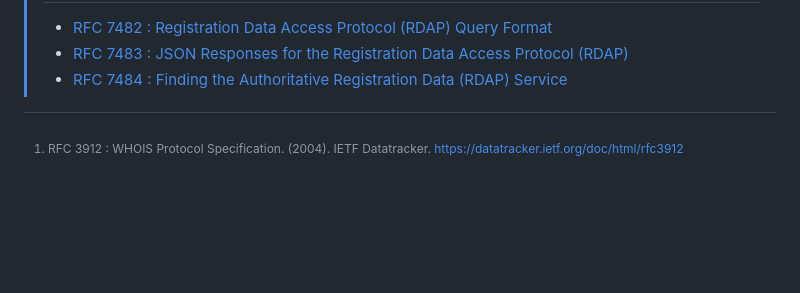
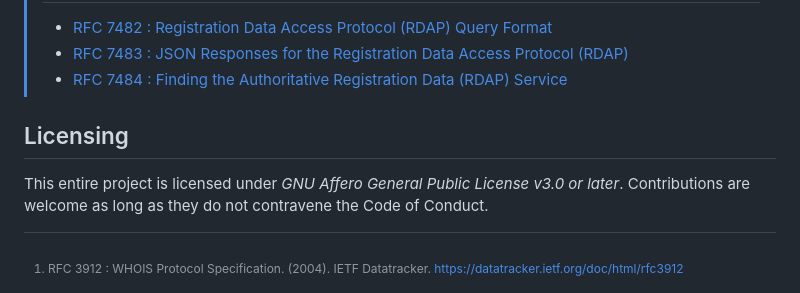
Before and after one commit to maelgangloff/domain-watchdog, a Markdown page: README.md, the part around the change. GitHub-like rendering; blank space fills up the shorter version.

Commit message:
docs: update README.md

```diff
--- a/README.md
+++ b/README.md
@@ -72,6 +72,10 @@ on [How to deploy a Symfony application](https://symfony.com/doc/current/deploym
 > - [RFC 7483 : JSON Responses for the Registration Data Access Protocol (RDAP)](https://datatracker.ietf.org/doc/html/rfc7483)
 > - [RFC 7484 : Finding the Authoritative Registration Data (RDAP) Service](https://datatracker.ietf.org/doc/html/rfc7484)
 
+## Licensing
+This entire project is licensed under *GNU Affero General Public License v3.0 or later*.
+Contributions are welcome as long as they do not contravene the Code of Conduct.
+
 
 [^1]: RFC 3912 : WHOIS Protocol Specification. (2004). IETF Datatracker. https://datatracker.ietf.org/doc/html/rfc3912
 [^2]: 2023 Global Amendments to the Base gTLD Registry Agreement (RA), Specification 13, and 2013 Registrar
```
